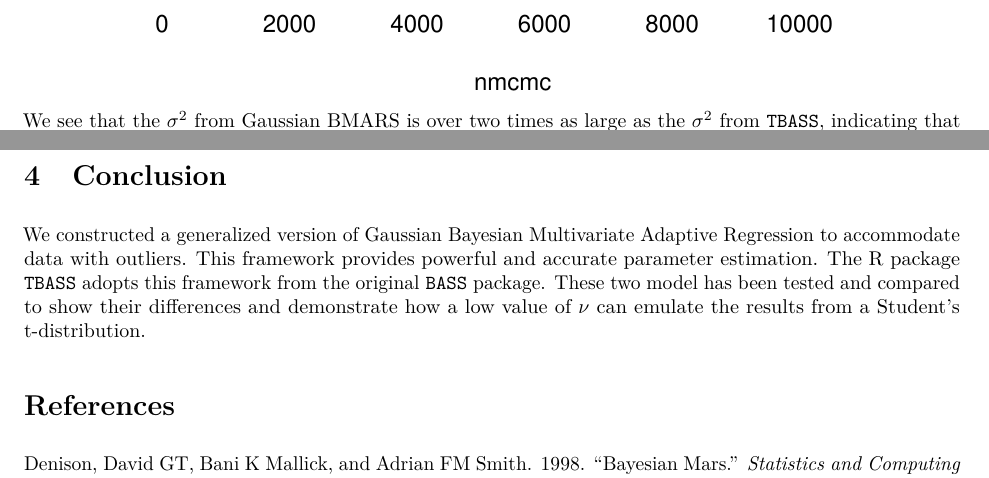
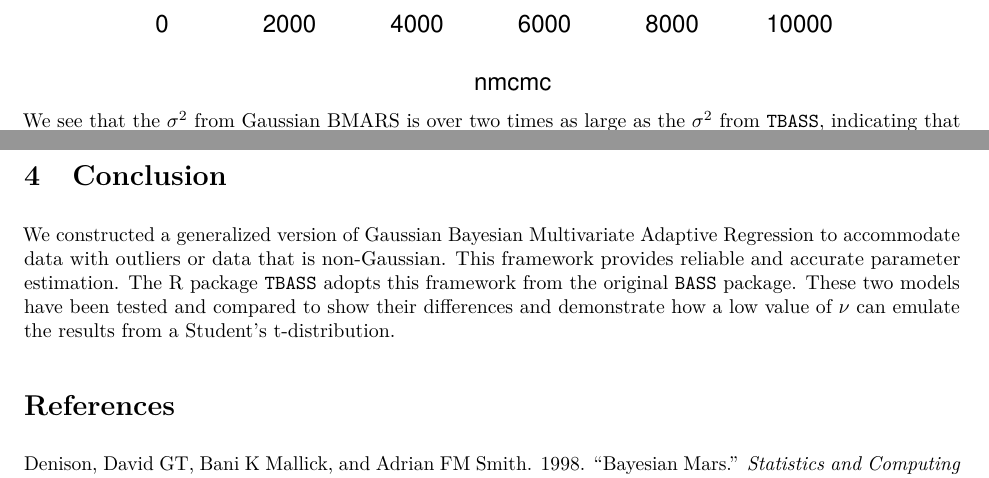
Before and after one commit to aashen12/TBASS, an R Markdown document (vignettes/TBASS_vig.Rmd): two parts of pages 13 and 14 of 14, joined at a grey line, cut so that both start at the same text. The pictures show the output file vignettes/TBASS_vig.pdf that the author committed with the source.

Commit message:
additional minor tweaks

```diff
--- a/vignettes/TBASS_vig.Rmd
+++ b/vignettes/TBASS_vig.Rmd
@@ -494,6 +494,6 @@ We see that the $\sigma^2$ from Gaussian BMARS is over two times as large as the
 
 # Conclusion
 
-We constructed a generalized version of Gaussian Bayesian Multivariate Adaptive Regression to accommodate data with outliers. This framework provides powerful and accurate parameter estimation. The R package `TBASS` adopts this framework from the original `BASS` package. These two model has been tested and compared to show their differences and demonstrate how a low value of $\nu$ can emulate the results from a Student's t-distribution.
+We constructed a generalized version of Gaussian Bayesian Multivariate Adaptive Regression to accommodate data with outliers or data that is non-Gaussian. This framework provides reliable and accurate parameter estimation. The R package `TBASS` adopts this framework from the original `BASS` package. These two models have been tested and compared to show their differences and demonstrate how a low value of $\nu$ can emulate the results from a Student's t-distribution.
 
 # References
```
Also changed, not shown: vignettes/TBASS_vig.pdf, vignettes/TBASS_vig_files/figure-latex/unnamed-chunk-10-1.pdf, vignettes/TBASS_vig_files/figure-latex/unnamed-chunk-11-1.pdf, vignettes/TBASS_vig_files/figure-latex/unnamed-chunk-13-1.pdf, vignettes/TBASS_vig_files/figure-latex/unnamed-chunk-14-1.pdf, vignettes/TBASS_vig_files/figure-latex/unnamed-chunk-16-1.pdf, vignettes/TBASS_vig_files/figure-latex/unnamed-chunk-17-1.pdf, vignettes/TBASS_vig_files/figure-latex/unnamed-chunk-4-1.pdf, vignettes/TBASS_vig_files/figure-latex/unnamed-chunk-4-2.pdf, vignettes/TBASS_vig.Rmd (2 more changed lines), 1 other file.
